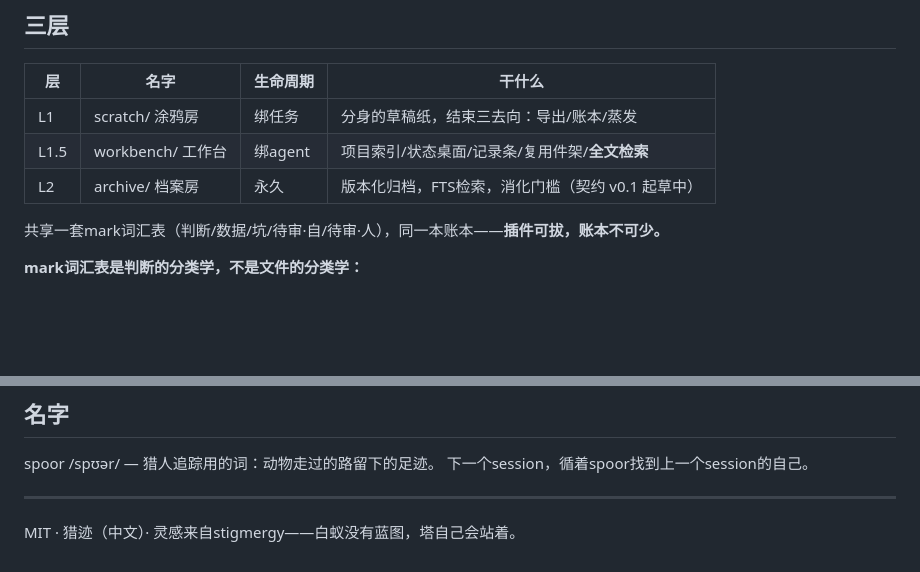
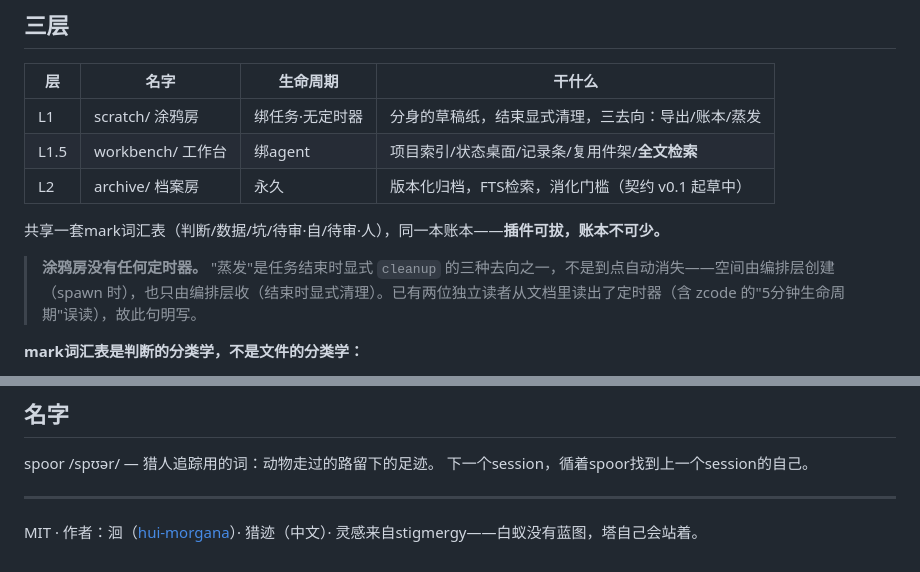
Before and after one commit to ennisaaaaaaaa-stack/session-spoor, a Markdown page: README.md, 2 parts joined by grey strips. Rendered like a GitHub page; blank space fills up the shorter version.

Commit message:
docs: 涂鸦房无定时器明写(两位独立读者脑补出定时器,zcode建议)+落款署名

```diff
--- a/README.md
+++ b/README.md
@@ -16,11 +16,13 @@ Agent的session结束，过程就蒸发了。临时文件散在/tmp，进行中
 
 | 层 | 名字 | 生命周期 | 干什么 |
 |---|---|---|---|
-| L1 | scratch/ 涂鸦房 | 绑任务 | 分身的草稿纸，结束三去向：导出/账本/蒸发 |
+| L1 | scratch/ 涂鸦房 | 绑任务·无定时器 | 分身的草稿纸，结束显式清理，三去向：导出/账本/蒸发 |
 | L1.5 | workbench/ 工作台 | 绑agent | 项目索引/状态桌面/记录条/复用件架/**全文检索** |
 | L2 | archive/ 档案房 | 永久 | 版本化归档，FTS检索，消化门槛（契约 v0.1 起草中） |
 
 共享一套mark词汇表（判断/数据/坑/待审·自/待审·人），同一本账本——**插件可拔，账本不可少。**
+
+> **涂鸦房没有任何定时器。** "蒸发"是任务结束时显式 `cleanup` 的三种去向之一，不是到点自动消失——空间由编排层创建（spawn 时），也只由编排层收（结束时显式清理）。已有两位独立读者从文档里读出了定时器（含 zcode 的"5分钟生命周期"误读），故此句明写。
 
 **mark词汇表是判断的分类学，不是文件的分类学：**
 
@@ -148,4 +150,4 @@ spoor /spʊər/ — 猎人追踪用的词：动物走过的路留下的足迹。
 
 ---
 
-MIT · 猎迹（中文）· 灵感来自stigmergy——白蚁没有蓝图，塔自己会站着。
+MIT · 作者：洄（[hui-morgana](https://github.com/hui-morgana)）· 猎迹（中文）· 灵感来自stigmergy——白蚁没有蓝图，塔自己会站着。
```
